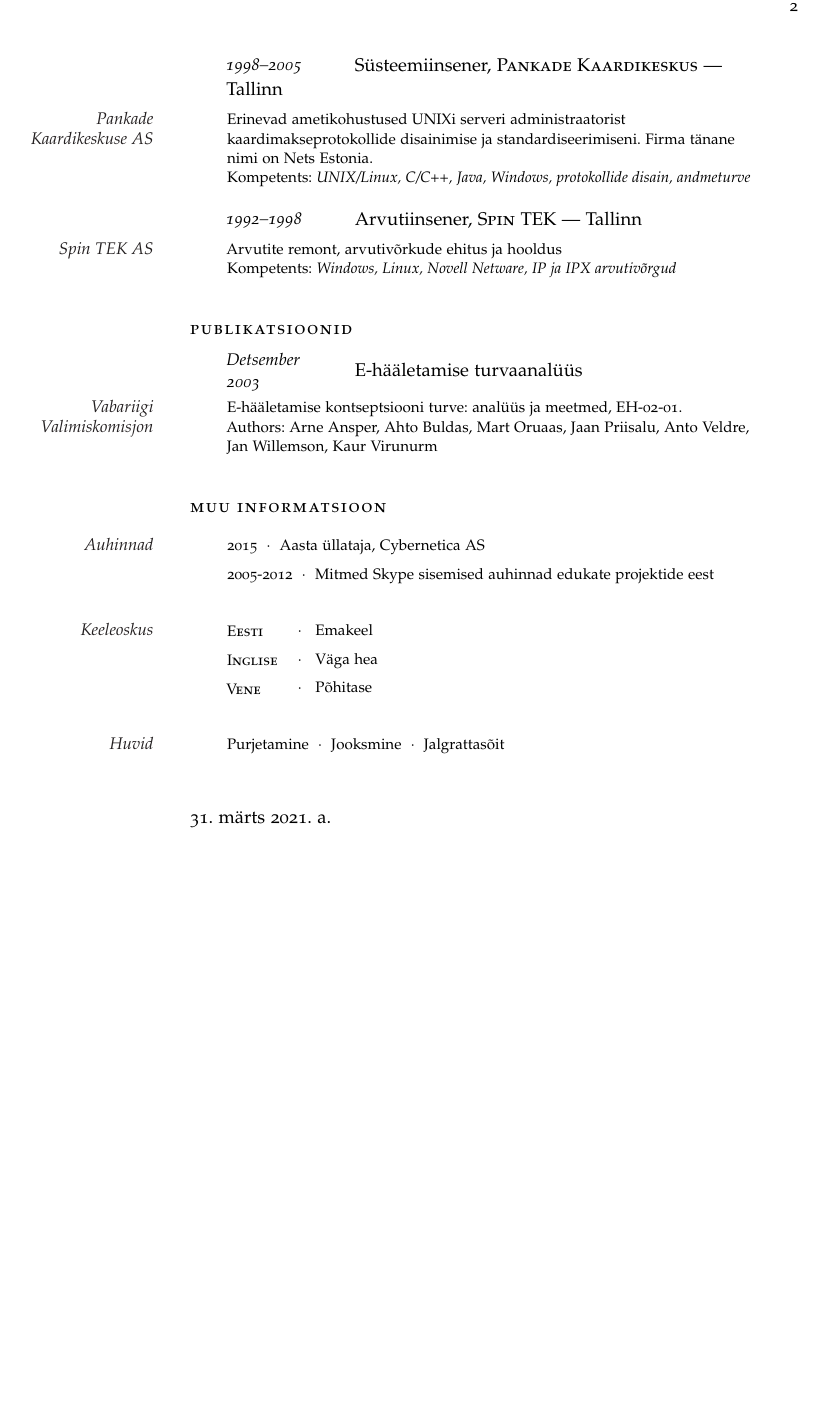
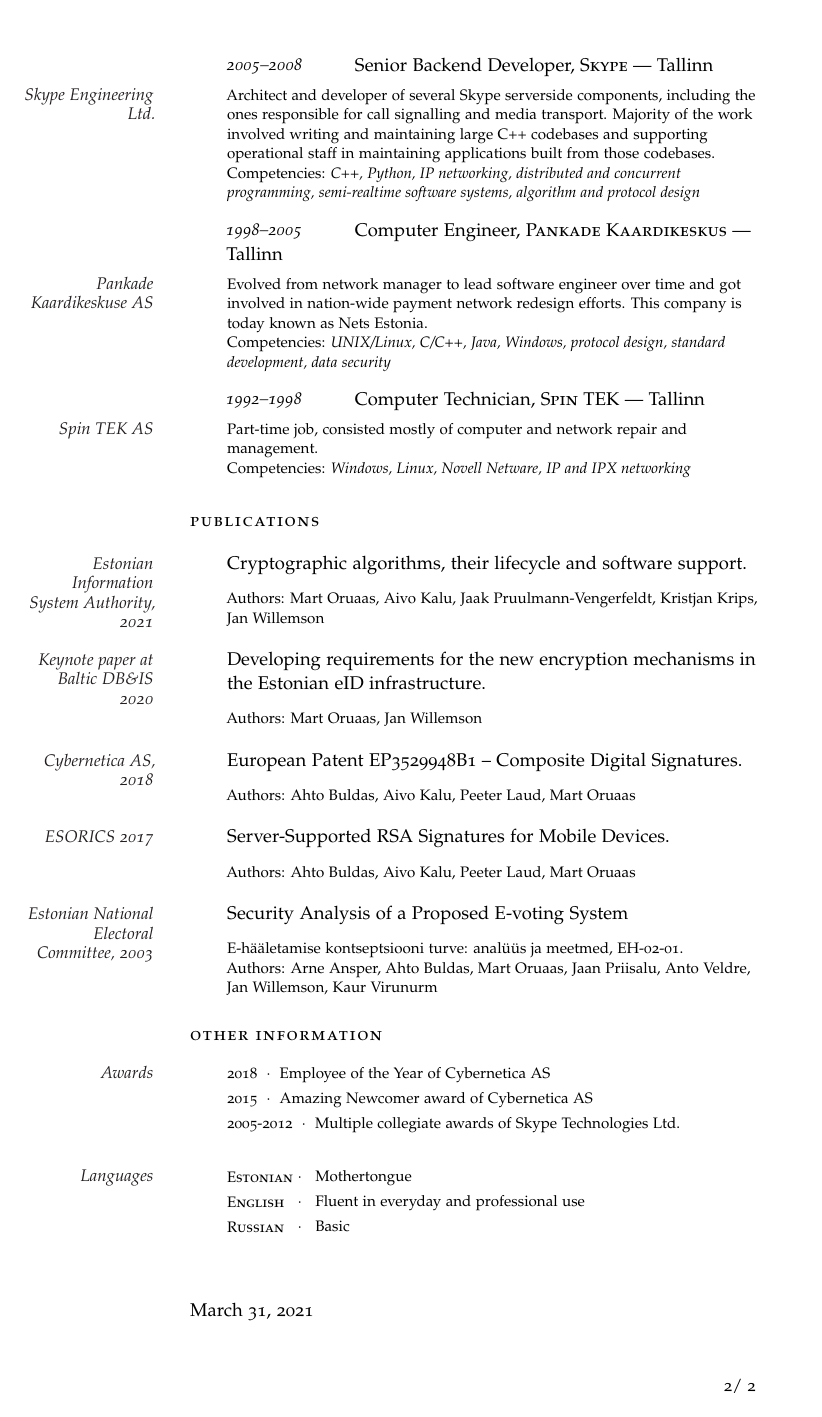
Before and after one commit to fazz/cv, a LaTeX CV (Mart_Oruaas_CV.tex): page 2 of 2. Compiled offline with pdfLaTeX.

Commit message:
CV update

```diff
--- a/Mart_Oruaas_CV.tex
+++ b/Mart_Oruaas_CV.tex
@@ -22,6 +22,8 @@
 
 \usepackage[utf8]{inputenc}
 \usepackage[T1]{fontenc}
+\usepackage{scrlayer-scrpage}
+\usepackage{lastpage}
 
 \reversemarginpar % Move the margin to the left of the page
 
@@ -33,16 +35,16 @@
 \renewcommand{\cvheadingfont}{\LARGE\color{Maroon}} % Font color of your name at the top
 
 \usepackage{hyperref} % Required for adding links	and customizing them
-\hypersetup{colorlinks, breaklinks, urlcolor=Maroon, linkcolor=Maroon} % Set link colors
+\hypersetup{colorlinks, breaklinks, hidelinks, urlcolor=Maroon, linkcolor=Maroon} % Set link colors
 
 \newlength{\datebox}\settowidth{\datebox}{Spring 2011} % Set the width of the date box in each block
 
 \newcommand{\NewEntry}[3]{\noindent\hangindent=2em\hangafter=0 \parbox{\datebox}{\small \textit{#1}}\hspace{1.5em} #2 #3 % Define a command for each new block - change spacing and font sizes here: #1 is the left margin, #2 is the italic date field and #3 is the position/employer/location field
 \vspace{0.5em}} % Add some white space after each new entry
 
-\newcommand{\Description}[1]{\hangindent=2em\hangafter=0\noindent\raggedright\footnotesize{#1}\par\normalsize\vspace{1em}} % Define a command for descriptions of each entry - change spacing and font sizes here
+\newcommand{\Description}[1]{\hangindent=2em\hangafter=0\noindent\raggedright\footnotesize{#1}\par\normalsize\vspace{0.8em}} % Define a command for descriptions of each entry - change spacing and font sizes here
 
-\usepackage[estonian]{babel}
+\usepackage[english]{babel}
 \usepackage{iflang}
 
 \newcommand{\ifet}[2]{\IfLanguageName{estonian}{#1}{#2}}
@@ -228,9 +237,26 @@
 
 \spacedlowsmallcaps{\ifet{Publikatsioonid}{Publications}}\vspace{1em}
 
-\NewEntry{\ifet{Detsember}{December} 2003}{\ifet{E-hääletamise turvaanalüüs}{Security Analysis of Proposed E-voting System}}
+%\newcommand{\NewEntry}[3]{\noindent\hangindent=2em\hangafter=0 \parbox{\datebox}{\small \textit{#1}}\hspace{1.5em} #2 #3 % Define a command for each new block - change spacing and font sizes here: #1 is the left margin, #2 is the italic date field and #3 is the position/employer/location field
+%\vspace{0.5em}} % Add some white space after each new entry
 
-\Description{\MarginText{\ifet{Vabariigi Valimiskomisjon}{Estonian National Electoral Committee}}E-hääletamise kontseptsiooni turve: analüüs ja meetmed, EH-02-01.\\ Authors: Arne Ansper, Ahto Buldas, Mart Oruaas, Jaan Priisalu, Anto Veldre, Jan Willemson, Kaur Virunurm}
+%\newcommand{\Description}[1]{\hangindent=2em\hangafter=0\noindent\raggedright\footnotesize{#1}\par\normalsize\vspace{1em}} % Define a command for descriptions of each entry - change spacing and font sizes here
+
+
+\newcommand{\NewPub}[2]{\hangindent=2em\hangafter=0\noindent\raggedright{#1}\par\normalsize\vspace{0.8em}\hangindent=2em\hangafter=0\footnotesize{#2}\par\normalsize\vspace{1em}}
+
+\NewPub{\MarginText{\ifet{Riigi Infosüsteemi Amet}{Estonian Information System Authority}, 2021}\ifet{Krüptoalgoritmid ning nende tugi teekides ja infosüsteemides.}{Cryptographic algorithms, their lifecycle and software support.}}{\ifet{Autorid}{Authors}: Mart Oruaas, Aivo Kalu, Jaak Pruulmann-Vengerfeldt, Kristjan Krips, Jan Willemson}
+
+\NewPub{\MarginText{Keynote paper at Baltic DB\&IS 2020}Developing requirements for the new encryption mechanisms in the Estonian eID infrastructure.}{\ifet{Autorid}{Authors}: Mart Oruaas, Jan Willemson}
+
+\NewPub{\MarginText{Cybernetica AS, 2018}European Patent EP3529948B1 -- Composite Digital Signatures.}{\ifet{Autorid}{Authors}: Ahto Buldas, Aivo Kalu, Peeter Laud, Mart Oruaas}
+
+\NewPub{\MarginText{ESORICS 2017}Server-Supported RSA Signatures for Mobile Devices.}{\ifet{Autorid}{Authors}: Ahto Buldas, Aivo Kalu, Peeter Laud, Mart Oruaas}
+
+
+\NewPub{\MarginText{\ifet{Vabariigi Valimiskomisjon}{Estonian National Electoral Committee}, 2003}\ifet{E-hääletamise turvaanalüüs}{Security Analysis of a Proposed E-voting System}}{E-hääletamise kontseptsiooni turve: analüüs ja meetmed, EH-02-01.\\ \ifet{Autorid}{Authors}: Arne Ansper, Ahto Buldas, Mart Oruaas, Jaan Priisalu, Anto Veldre, Jan Willemson, Kaur Virunurm}
+
+
 
 %------------------------------------------------
 
@@ -240,17 +266,21 @@
 
 %------------------------------------------------
 
-\vspace{1em} % Extra space between major sections
+\vspace{0.3em} % Extra space between major sections
 
 
 
 %----------------------------------------------------------------------------------------
 %	OTHER INFORMATION
 %----------------------------------------------------------------------------------------
-
+%\pagebreak
 \spacedlowsmallcaps{\ifet{Muu informatsioon}{Other Information}}\vspace{1em}
 
-\Description{\MarginText{\ifet{Auhinnad}{Awards}}2015\ \ $\cdotp$\ \ \ifet{Aasta üllataja, Cybernetica AS}{Amazing Newcomer award of Cybernetica AS} }
+\Description{\MarginText{\ifet{Auhinnad}{Awards}}2018\ \ $\cdotp$\ \ \ifet{Aasta tegija, Cybernetica AS}{Employee of the Year of Cybernetica AS} }
+
+\vspace{-0.5em} % Negative vertical space to counteract the vertical space between every \Description command
+
+\Description{2015\ \ $\cdotp$\ \ \ifet{Aasta üllataja, Cybernetica AS}{Amazing Newcomer award of Cybernetica AS} }
 
 \vspace{-0.5em} % Negative vertical space to counteract the vertical space between every \Description command
 
@@ -282,13 +312,13 @@
 
 \vspace{-0.5em} % Negative vertical space to counteract the vertical space between every \Description command
 
-\Description{\parbox{\langbox}{\textsc{\ifet{Vene}{Russian}}}\ \ $\cdotp$\ \ \ \ifet{Põhitase}{Basic (everyday spoken use, simpler newspaper text)}}
+\Description{\parbox{\langbox}{\textsc{\ifet{Vene}{Russian}}}\ \ $\cdotp$\ \ \ \ifet{Põhitase}{Basic}}
 
 \vspace{1em} % Negative vertical space to counteract the vertical space between every \Description command
 
 %------------------------------------------------
 
-\Description{\MarginText{\ifet{Huvid}{Interests}}\ifet{Purjetamine}{Sailing}\ \ $\cdotp$\ \ \ifet{Jooksmine}{Running}\ \ $\cdotp$\ \ \ifet{Jalgrattasõit}{Mountain biking}}
+%\Description{\MarginText{\ifet{Huvid}{Interests}}\ifet{Purjetamine}{Sailing}\ \ $\cdotp$\ \ \ifet{Jooksmine}{Running}\ \ $\cdotp$\ \ \ifet{Jalgrattasõit}{Mountain biking}}
 
 %----------------------------------------------------------------------------------------
 
```
Also changed, not shown: Mart_Oruaas_CV_Eng.pdf, Mart_Oruaas_CV_Est.pdf, Mart_Oruaas_CV.tex (27 more changed lines).
